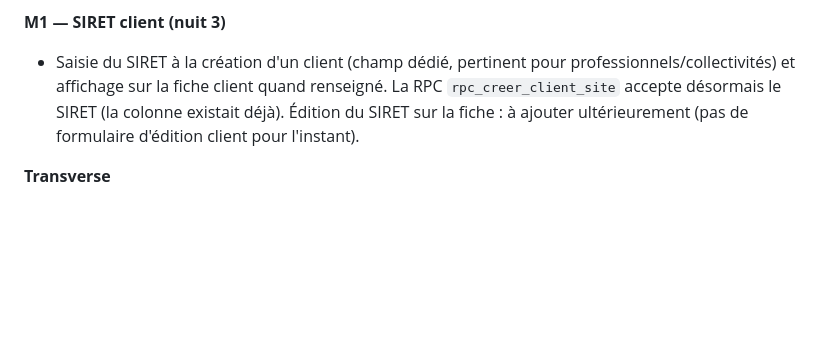
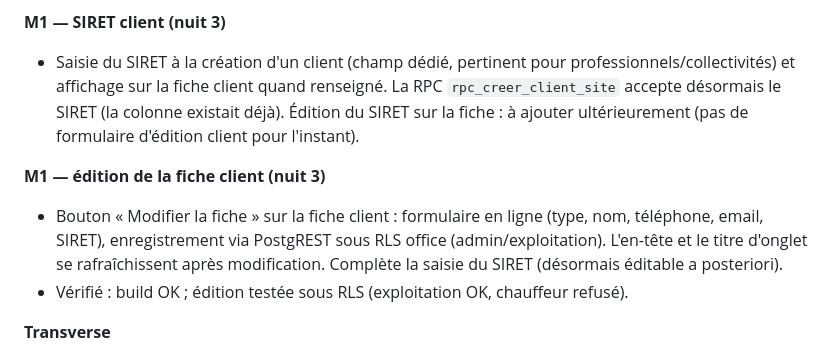
Before and after one commit to Klem84/Bordero, a Markdown page: MORNING-REPORT.md, the part around the change. Drawn GitHub-style; blank space fills up the shorter version.

Commit message:
Rapport : edition de la fiche client
Co-Authored-By: Claude Opus 4.8 <noreply@anthropic.com>

```diff
--- a/MORNING-REPORT.md
+++ b/MORNING-REPORT.md
@@ -133,6 +133,10 @@ corepack pnpm@9 --filter web dev
 **M1 — SIRET client (nuit 3)**
 - Saisie du SIRET à la création d'un client (champ dédié, pertinent pour professionnels/collectivités) et affichage sur la fiche client quand renseigné. La RPC `rpc_creer_client_site` accepte désormais le SIRET (la colonne existait déjà). Édition du SIRET sur la fiche : à ajouter ultérieurement (pas de formulaire d'édition client pour l'instant).
 
+**M1 — édition de la fiche client (nuit 3)**
+- Bouton « Modifier la fiche » sur la fiche client : formulaire en ligne (type, nom, téléphone, email, SIRET), enregistrement via PostgREST sous RLS office (admin/exploitation). L'en-tête et le titre d'onglet se rafraîchissent après modification. Complète la saisie du SIRET (désormais éditable a posteriori).
+- Vérifié : build OK ; édition testée sous RLS (exploitation OK, chauffeur refusé).
+
 **Transverse**
 - Tableau de bord vivant (6 tuiles sur données réelles).
 - Monorepo pnpm + Turborepo : `apps/web` (Next 15), `packages/core` (règles métier testées), `packages/db` (migrations, types, scripts), `packages/pdf` (@react-pdf).
```
